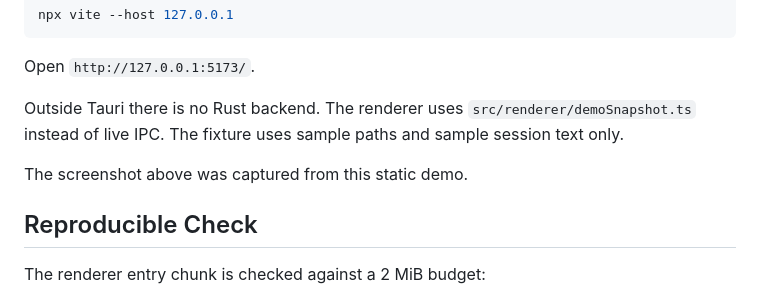
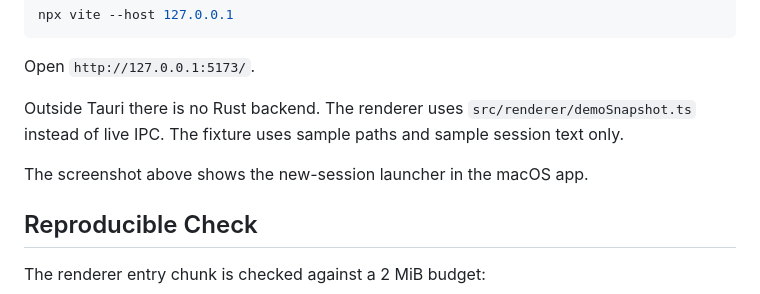
Before and after one commit to adamthuvesen/argmax, a Markdown page: README.md, the part around one of its changes. GitHub-like rendering.

Commit message:
docs: update readme screenshot

```diff
--- a/README.md
+++ b/README.md
@@ -55,7 +55,7 @@ Open `http://127.0.0.1:5173/`.
 
 Outside Tauri there is no Rust backend. The renderer uses `src/renderer/demoSnapshot.ts` instead of live IPC. The fixture uses sample paths and sample session text only.
 
-The screenshot above was captured from this static demo.
+The screenshot above shows the new-session launcher in the macOS app.
 
 ## Reproducible Check
 
```
Also changed, not shown: other parts of README.md (+1 -1 lines), assets/screenshots/demo-dashboard.png.
